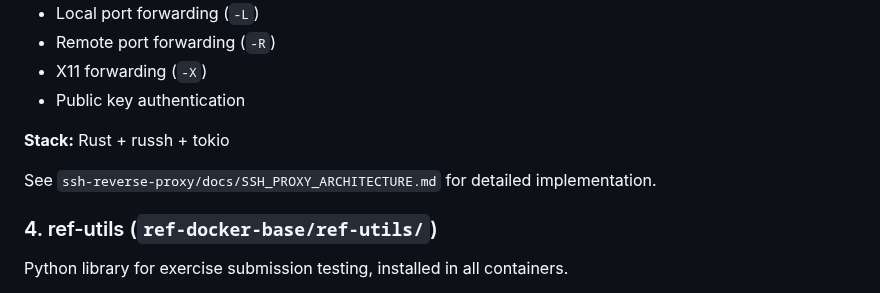
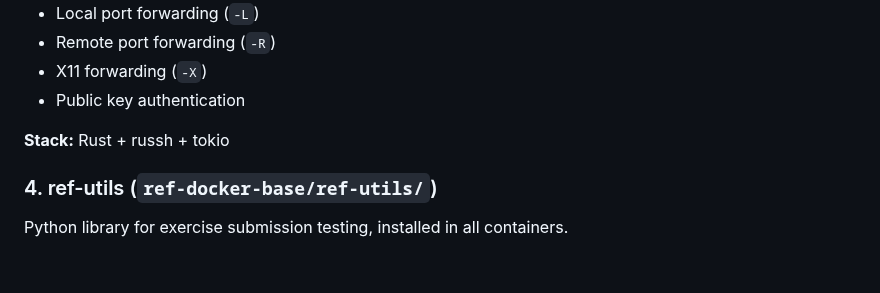
Before and after one commit to remote-exercise-framework/ref, a Markdown page: docs/ARCHITECTURE.md, the part around the change. GitHub-like rendering; blank space fills up the shorter version.

Commit message:
Remove SSH_PROXY_ARCHITECTURE.md planning document
Consolidate documentation by removing the design/planning document
and keeping only the current-state description in ARCHITECTURE.md.

```diff
--- a/docs/ARCHITECTURE.md
+++ b/docs/ARCHITECTURE.md
@@ -68,8 +68,6 @@ Rust-based SSH proxy routing student connections to their containers.
 
 **Stack:** Rust + russh + tokio
 
-See `ssh-reverse-proxy/docs/SSH_PROXY_ARCHITECTURE.md` for detailed implementation.
-
 ### 4. ref-utils (`ref-docker-base/ref-utils/`)
 
 Python library for exercise submission testing, installed in all containers.
```
Also changed, not shown: docs/SSH_PROXY_ARCHITECTURE.md (deleted, +0 -454 lines).
